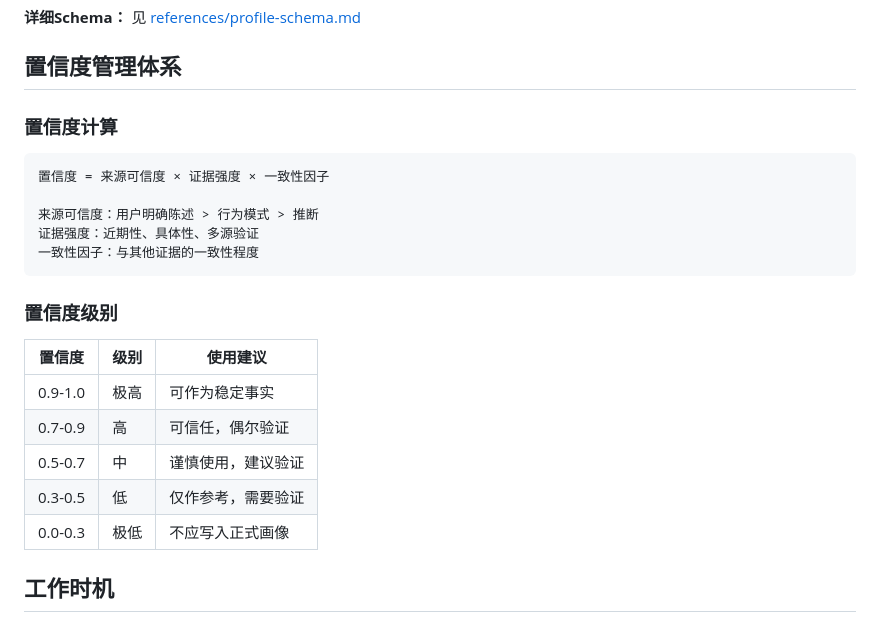
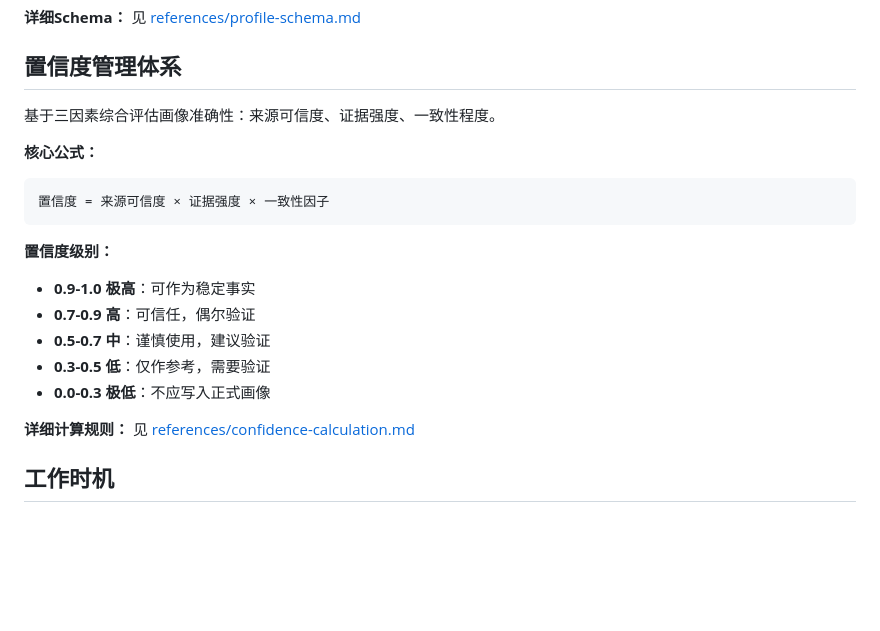
Before and after one commit to zhaoguoqiang-hub/soul-system, a Markdown page: skills/user-context-scanner/SKILL.md, the part around the change. Rendered like a GitHub page; blank space fills up the shorter version.

Commit message:
feat: user-context-scanner v3.1 - 新增confidence-calculation参考文件，精简SKILL.md

````diff
--- a/skills/user-context-scanner/SKILL.md
+++ b/skills/user-context-scanner/SKILL.md
@@ -82,23 +82,21 @@ description: >
 
 ## 置信度管理体系
 
-### 置信度计算
+基于三因素综合评估画像准确性：来源可信度、证据强度、一致性程度。
+
+**核心公式：**
 ```
 置信度 = 来源可信度 × 证据强度 × 一致性因子
-
-来源可信度：用户明确陈述 > 行为模式 > 推断
-证据强度：近期性、具体性、多源验证
-一致性因子：与其他证据的一致性程度
 ```
 
-### 置信度级别
-| 置信度 | 级别 | 使用建议 |
-|--------|------|---------|
-| 0.9-1.0 | 极高 | 可作为稳定事实 |
-| 0.7-0.9 | 高 | 可信任，偶尔验证 |
-| 0.5-0.7 | 中 | 谨慎使用，建议验证 |
-| 0.3-0.5 | 低 | 仅作参考，需要验证 |
-| 0.0-0.3 | 极低 | 不应写入正式画像 |
+**置信度级别：**
+- **0.9-1.0 极高**：可作为稳定事实
+- **0.7-0.9 高**：可信任，偶尔验证
+- **0.5-0.7 中**：谨慎使用，建议验证
+- **0.3-0.5 低**：仅作参考，需要验证
+- **0.0-0.3 极低**：不应写入正式画像
+
+**详细计算规则：** 见 [references/confidence-calculation.md](references/confidence-calculation.md)
 
 ## 工作时机
 
````
Also changed, not shown: 1 other file.
